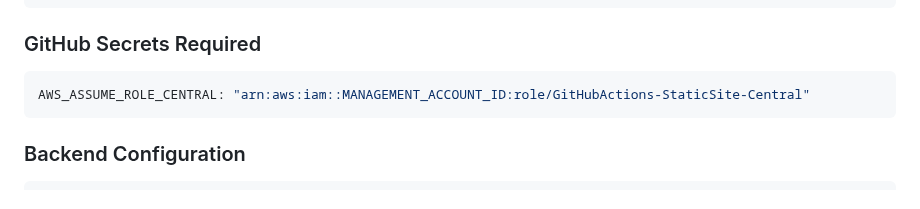
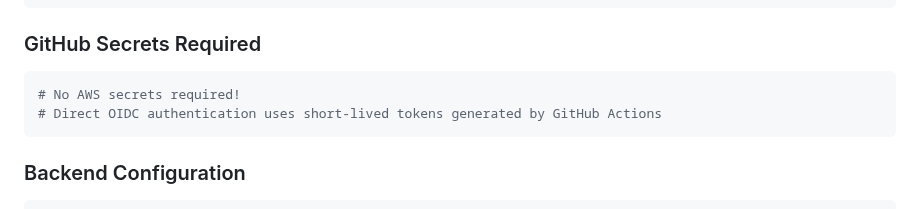
Before and after one commit to Celtikill/static-site, a Markdown page: docs/reference.md, the part around the change. Rendered like a GitHub page.

Commit message:
docs: update and clarify

````diff
--- a/docs/reference.md
+++ b/docs/reference.md
@@ -355,7 +355,8 @@ OPENTOFU_VERSION: "1.8.4"
 
 ### GitHub Secrets Required
 ```yaml
-AWS_ASSUME_ROLE_CENTRAL: "arn:aws:iam::MANAGEMENT_ACCOUNT_ID:role/GitHubActions-StaticSite-Central"
+# No AWS secrets required!
+# Direct OIDC authentication uses short-lived tokens generated by GitHub Actions
 ```
 
 ### Backend Configuration
````
Also changed, not shown: 1 other file.
